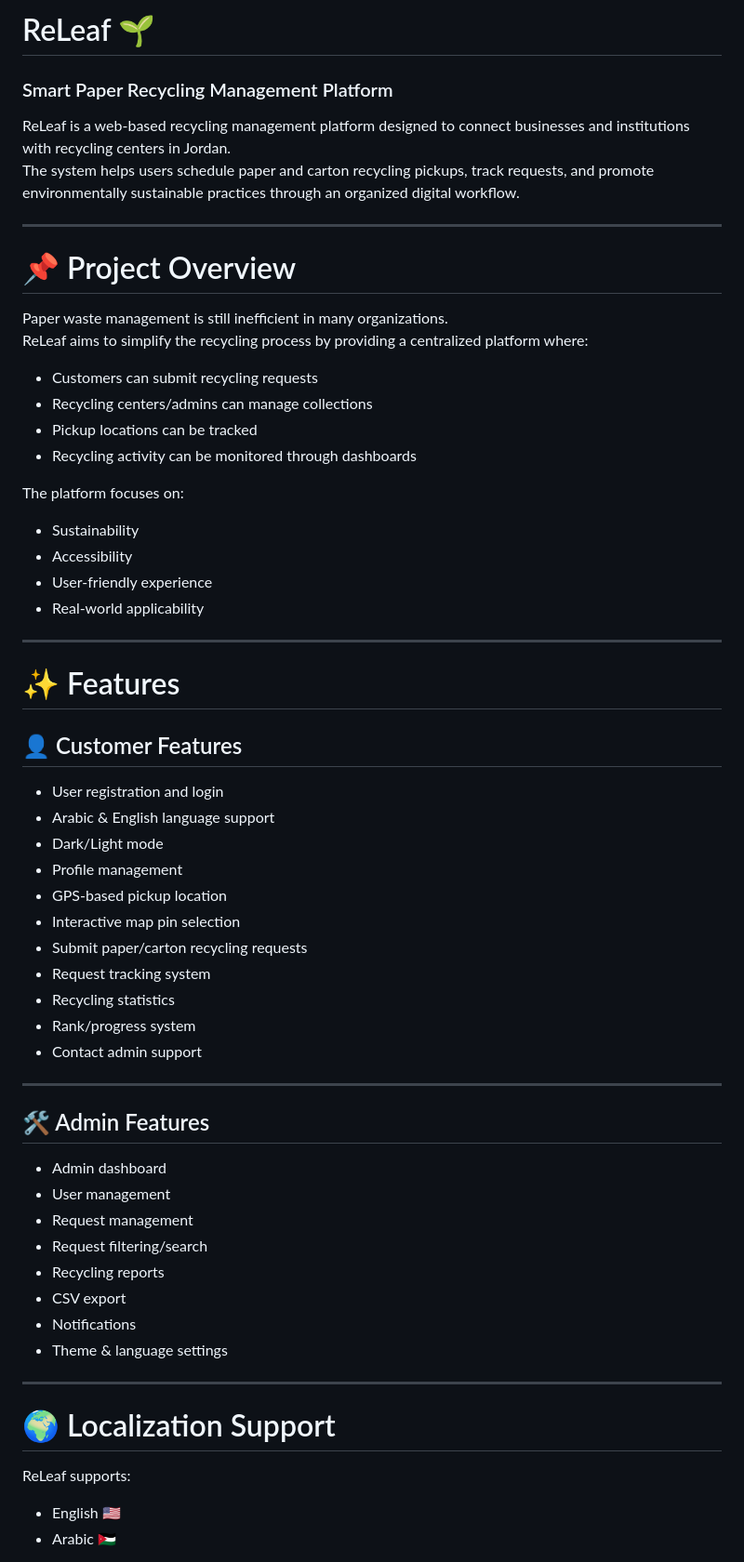
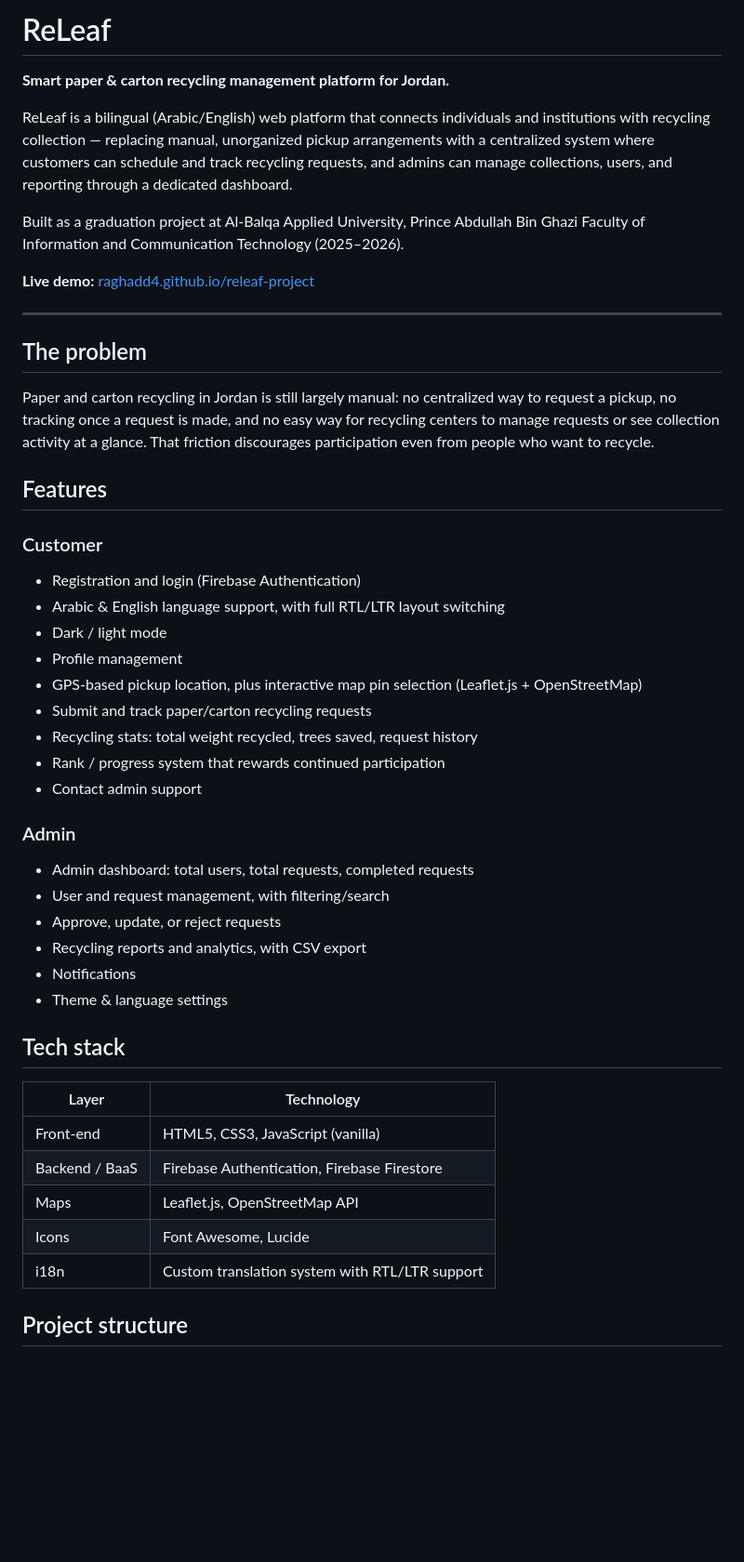
Before and after one commit to raghadd4/releaf-project, a Markdown page: README.md, the part around one of its changes. Shown at 93% size. Drawn GitHub-style; blank space fills up the shorter version.

Commit message:
Revise README
Updated README to enhance clarity and structure, including project overview, features, tech stack, and future plans.

```diff
--- a/README.md
+++ b/README.md
@@ -1,61 +1,60 @@
-# ReLeaf 🌱
-### Smart Paper Recycling Management Platform
+# ReLeaf
 
-ReLeaf is a web-based recycling management platform designed to connect businesses and institutions with recycling centers in Jordan.
-The system helps users schedule paper and carton recycling pickups, track requests, and promote environmentally sustainable practices through an organized digital workflow.
+**Smart paper & carton recycling management platform for Jordan.**
+
+ReLeaf is a bilingual (Arabic/English) web platform that connects
+individuals and institutions with recycling collection — replacing manual,
+unorganized pickup arrangements with a centralized system where customers
+can schedule and track recycling requests, and admins can manage
+collections, users, and reporting through a dedicated dashboard.
+
+Built as a graduation project at Al-Balqa Applied University, Prince
+Abdullah Bin Ghazi Faculty of Information and Communication Technology
+(2025–2026).
+
+**Live demo:** [raghadd4.github.io/releaf-project](https://raghadd4.github.io/releaf-project/)
 
 ---
 
-# 📌 Project Overview
+## The problem
 
-Paper waste management is still inefficient in many organizations.
-ReLeaf aims to simplify the recycling process by providing a centralized platform where:
+Paper and carton recycling in Jordan is still largely manual: no
+centralized way to request a pickup, no tracking once a request is made,
+and no easy way for recycling centers to manage requests or see collection
+activity at a glance. That friction discourages participation even from
+people who want to recycle.
 
-- Customers can submit recycling requests
-- Recycling centers/admins can manage collections
-- Pickup locations can be tracked
-- Recycling activity can be monitored through dashboards
+## Features
 
-The platform focuses on:
-- Sustainability
-- Accessibility
-- User-friendly experience
-- Real-world applicability
-
----
-
-# ✨ Features
-
-## 👤 Customer Features
-- User registration and login
-- Arabic & English language support
-- Dark/Light mode
+### Customer
+- Registration and login (Firebase Authentication)
+- Arabic & English language support, with full RTL/LTR layout switching
+- Dark / light mode
 - Profile management
-- GPS-based pickup location
-- Interactive map pin selection
-- Submit paper/carton recycling requests
-- Request tracking system
-- Recycling statistics
-- Rank/progress system
+- GPS-based pickup location, plus interactive map pin selection
+  (Leaflet.js + OpenStreetMap)
+- Submit and track paper/carton recycling requests
+- Recycling stats: total weight recycled, trees saved, request history
+- Rank / progress system that rewards continued participation
 - Contact admin support
 
----
-
-## 🛠️ Admin Features
-- Admin dashboard
-- User management
-- Request management
-- Request filtering/search
-- Recycling reports
-- CSV export
+### Admin
+- Admin dashboard: total users, total requests, completed requests
+- User and request management, with filtering/search
+- Approve, update, or reject requests
+- Recycling reports and analytics, with CSV export
 - Notifications
 - Theme & language settings
 
----
+## Tech stack
 
-# 🌍 Localization Support
+| Layer          | Technology                                      |
+|----------------|--------------------------------------------------|
+| Front-end      | HTML5, CSS3, JavaScript (vanilla)                 |
+| Backend / BaaS | Firebase Authentication, Firebase Firestore       |
+| Maps           | Leaflet.js, OpenStreetMap API                     |
+| Icons          | Font Awesome, Lucide                              |
+| i18n           | Custom translation system with RTL/LTR support    |
 
-ReLeaf supports:
-- English 🇺🇸
-- Arabic 🇯🇴
+## Project structure
 
```
Also changed, not shown: other parts of README.md (+50 -132 lines).
